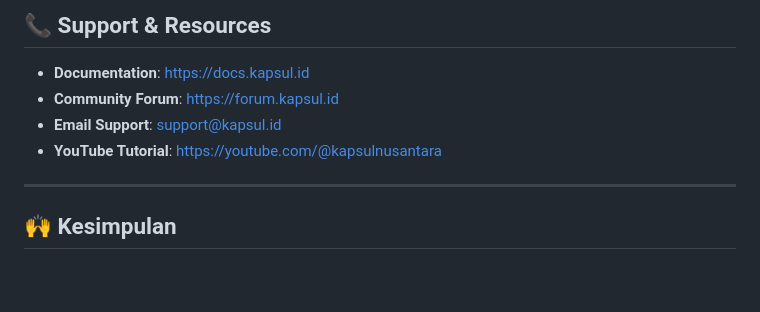
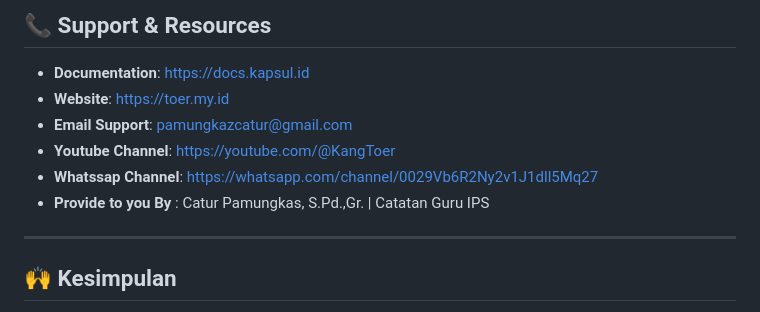
Before and after one commit to kangtoer/kapsul, a Markdown page: README.md, the part around the change. GitHub-like rendering; blank space fills up the shorter version.

Commit message:
Revise support section in README.md
Updated support resources with new contact information and links.

```diff
--- a/README.md
+++ b/README.md
@@ -421,9 +421,11 @@ npm run dev
 ## 📞 Support & Resources
 
 - **Documentation**: https://docs.kapsul.id
-- **Community Forum**: https://forum.kapsul.id
-- **Email Support**: support@kapsul.id
-- **YouTube Tutorial**: https://youtube.com/@kapsulnusantara
+- **Website**: https://toer.my.id
+- **Email Support**: pamungkazcatur@gmail.com
+- **Youtube Channel**: https://youtube.com/@KangToer
+- **Whatssap Channel**: https://whatsapp.com/channel/0029Vb6R2Ny2v1J1dll5Mq27
+- **Provide to you By** : Catur Pamungkas, S.Pd.,Gr. | Catatan Guru IPS
 
 ---
 
```
